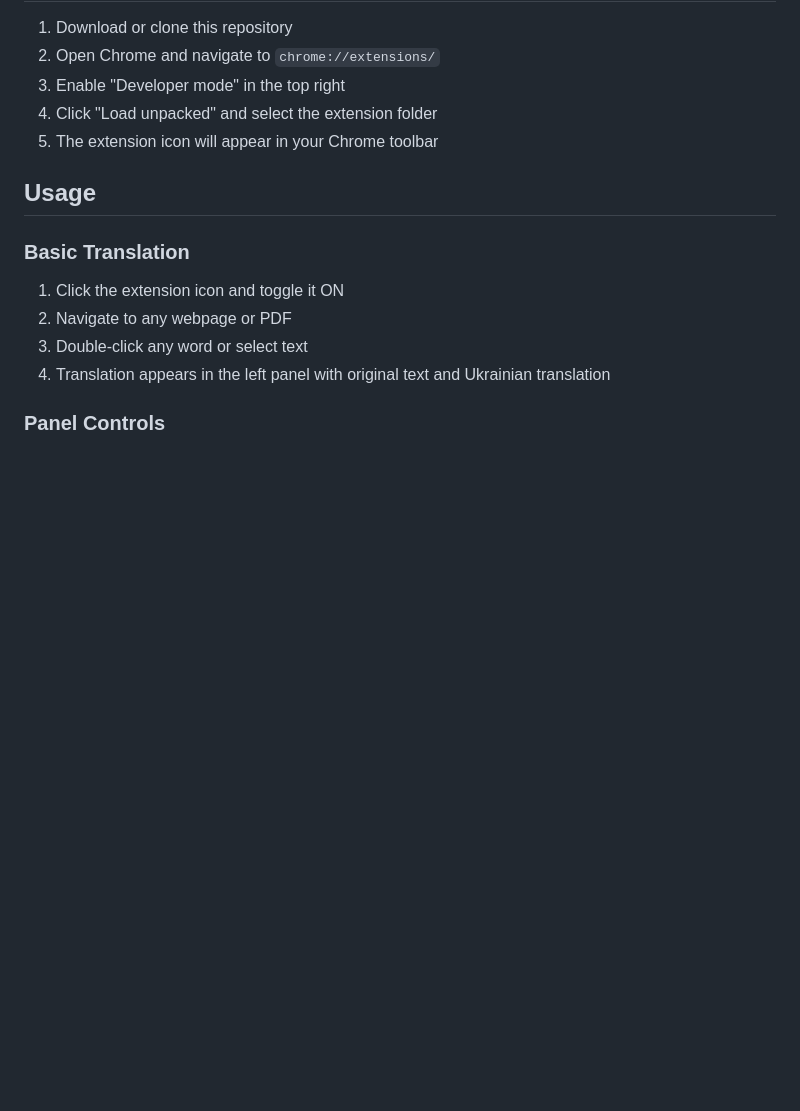
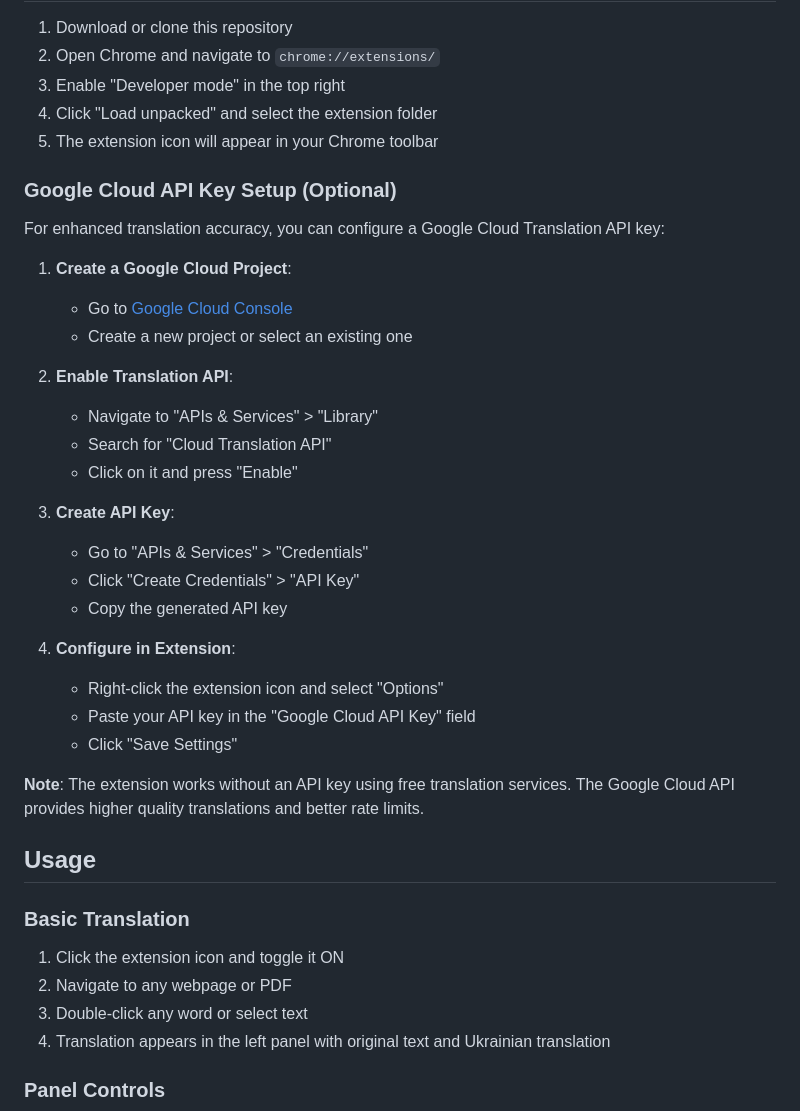
Before and after one commit to yuriiluchyshyn/chromeTranslation, a Markdown page: README.md, the part around one of its changes. GitHub-like rendering; blank space fills up the shorter version.

```diff
--- a/README.md
+++ b/README.md
@@ -38,6 +38,31 @@ A simple and elegant Chrome extension that translates selected text to Ukrainian
 4. Click "Load unpacked" and select the extension folder
 5. The extension icon will appear in your Chrome toolbar
 
+### Google Cloud API Key Setup (Optional)
+
+For enhanced translation accuracy, you can configure a Google Cloud Translation API key:
+
+1. **Create a Google Cloud Project**:
+   - Go to [Google Cloud Console](https://console.cloud.google.com/)
+   - Create a new project or select an existing one
+
+2. **Enable Translation API**:
+   - Navigate to "APIs & Services" > "Library"
+   - Search for "Cloud Translation API"
+   - Click on it and press "Enable"
+
+3. **Create API Key**:
+   - Go to "APIs & Services" > "Credentials"
+   - Click "Create Credentials" > "API Key"
+   - Copy the generated API key
+
+4. **Configure in Extension**:
+   - Right-click the extension icon and select "Options"
+   - Paste your API key in the "Google Cloud API Key" field
+   - Click "Save Settings"
+
+**Note**: The extension works without an API key using free translation services. The Google Cloud API provides higher quality translations and better rate limits.
+
 ## Usage
 
 ### Basic Translation
```
Also changed, not shown: other parts of README.md (+28 -4 lines).
